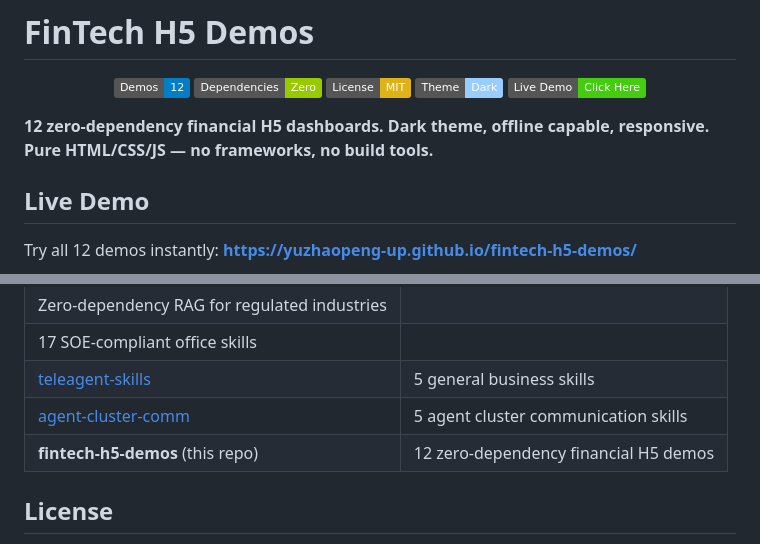
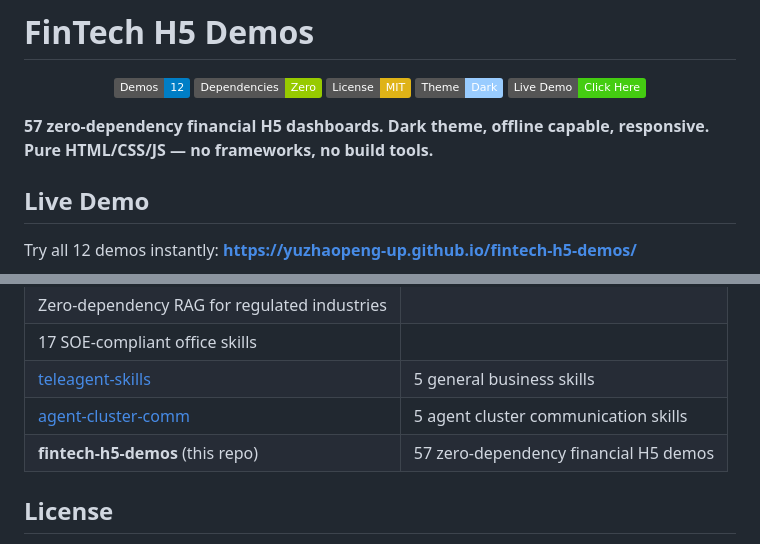
Before and after one commit to yuzhaopeng-up/fintech-h5-demos, a Markdown page: README.md, 2 parts joined by grey strips. Drawn GitHub-style; badges without logos.

Commit message:
Update README: 57 demos with category navigation

```diff
--- a/README.md
+++ b/README.md
@@ -8,7 +8,7 @@
   <a href="https://yuzhaopeng-up.github.io/fintech-h5-demos/"><img src="https://img.shields.io/badge/Live_Demo-Click_Here-brightgreen" alt="Live Demo" /></a>
 </p>
 
-**12 zero-dependency financial H5 dashboards. Dark theme, offline capable, responsive. Pure HTML/CSS/JS — no frameworks, no build tools.**
+**57 zero-dependency financial H5 dashboards. Dark theme, offline capable, responsive. Pure HTML/CSS/JS — no frameworks, no build tools.**
 
 ## Live Demo
 
@@ -70,7 +136,7 @@ python -m http.server 8080
  17 SOE-compliant office skills |
 | [teleagent-skills](https://github.com/yuzhaopeng-up/teleagent-skills) | 5 general business skills |
 | [agent-cluster-comm](https://github.com/yuzhaopeng-up/agent-cluster-comm) | 5 agent cluster communication skills |
-| **fintech-h5-demos** (this repo) | 12 zero-dependency financial H5 demos |
+| **fintech-h5-demos** (this repo) | 57 zero-dependency financial H5 demos |
 
 ## License
 
```
Also changed, not shown: other parts of README.md (+66 -0 lines).
